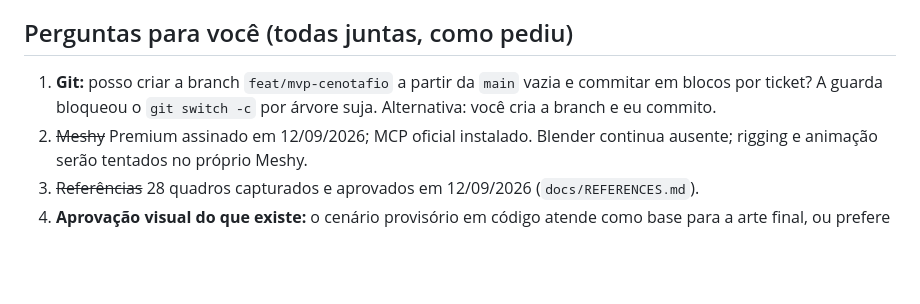
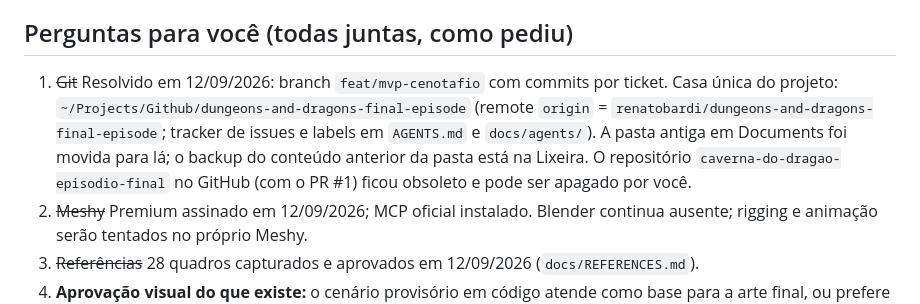
Before and after one commit to renatobardi/dungeons-and-dragons-final-episode, a Markdown page: docs/NIGHT-REPORT-2026-09-12.md, the part around the change. Drawn GitHub-style; blank space fills up the shorter version.

Commit message:
docs: record the single project home and remote after the move
Co-Authored-By: Claude Fable 5.1 <noreply@anthropic.com>

Signed-off-by: Renato Bardi <renato.bardi@outlook.com>

```diff
--- a/docs/NIGHT-REPORT-2026-09-12.md
+++ b/docs/NIGHT-REPORT-2026-09-12.md
@@ -61,7 +61,7 @@ Não corrigido, de propósito: o ticket 07 continua **parcial** (o revisor confi
 
 ## Perguntas para você (todas juntas, como pediu)
 
-1. **Git:** posso criar a branch `feat/mvp-cenotafio` a partir da `main` vazia e commitar em blocos por ticket? A guarda bloqueou o `git switch -c` por árvore suja. Alternativa: você cria a branch e eu commito.
+1. ~~Git~~ Resolvido em 12/09/2026: branch `feat/mvp-cenotafio` com commits por ticket. Casa única do projeto: `~/Projects/Github/dungeons-and-dragons-final-episode` (remote `origin` = `renatobardi/dungeons-and-dragons-final-episode`; tracker de issues e labels em `AGENTS.md` e `docs/agents/`). A pasta antiga em Documents foi movida para lá; o backup do conteúdo anterior da pasta está na Lixeira. O repositório `caverna-do-dragao-episodio-final` no GitHub (com o PR #1) ficou obsoleto e pode ser apagado por você.
 2. ~~Meshy~~ Premium assinado em 12/09/2026; MCP oficial instalado. Blender continua ausente; rigging e animação serão tentados no próprio Meshy.
 3. ~~Referências~~ 28 quadros capturados e aprovados em 12/09/2026 (`docs/REFERENCES.md`).
 4. **Aprovação visual do que existe:** o cenário provisório em código atende como base para a arte final, ou prefere que a produção de arte comece do zero no Blender?
```
